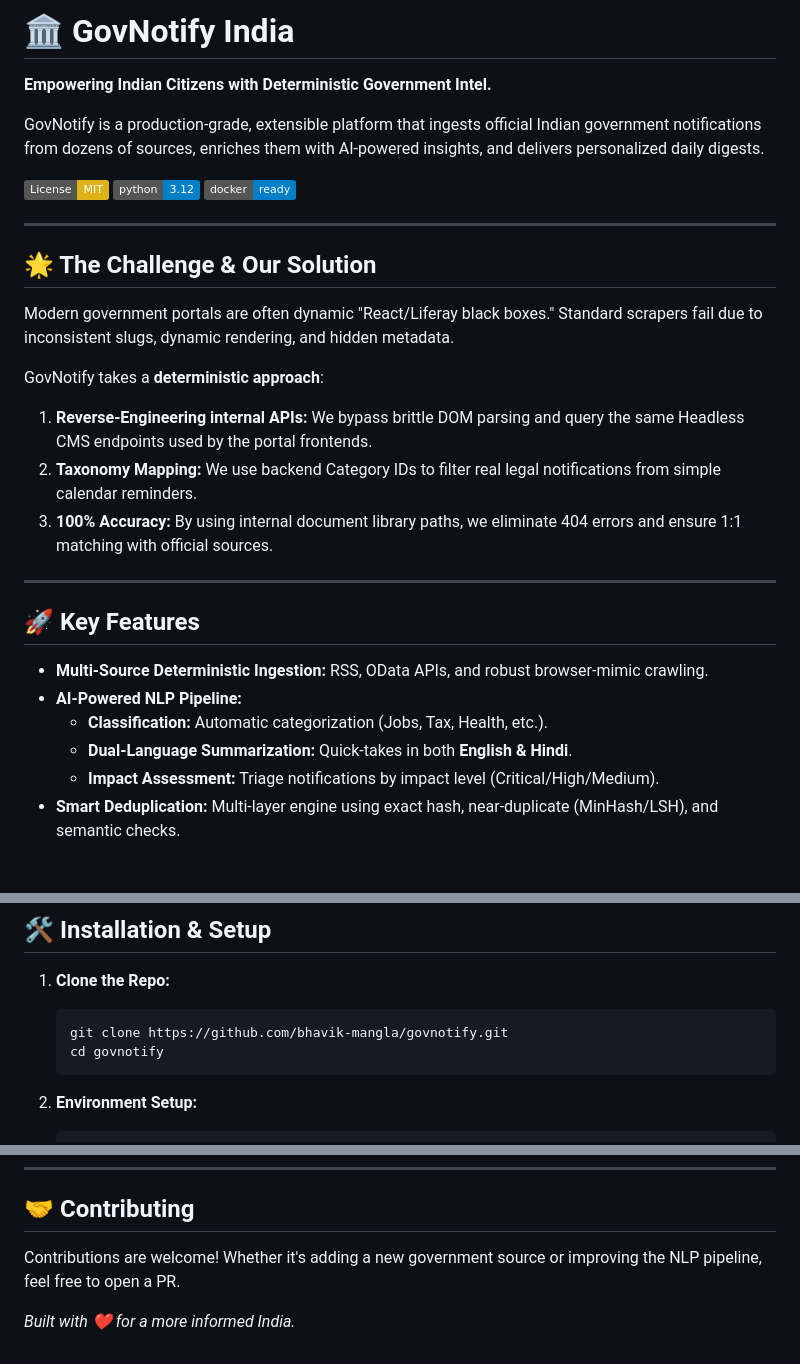
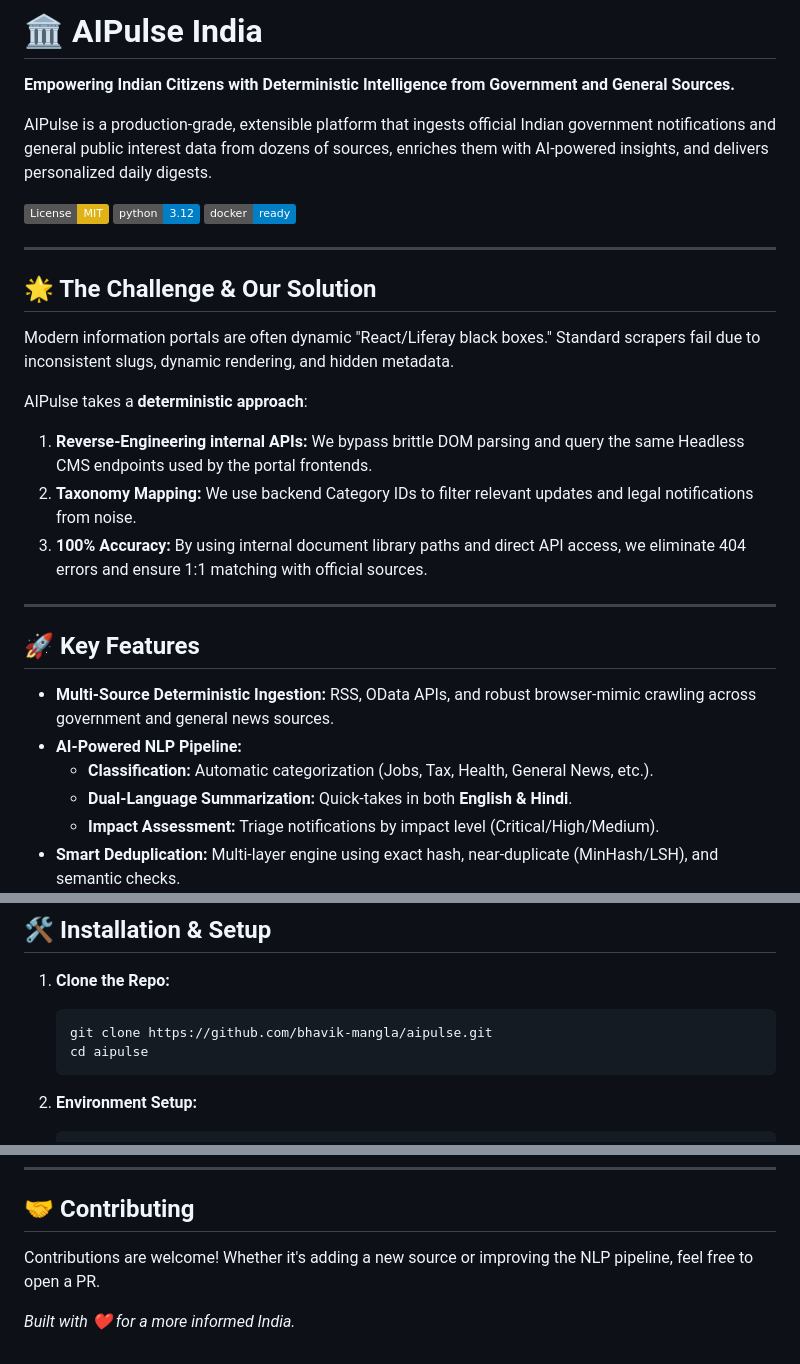
Before and after one commit to bhavik-mangla/aipulse-backend, a Markdown page: README.md, 3 parts joined by grey strips. Rendered like a GitHub page; badges without logos; blank space fills up the shorter version.

Commit message:
docs: rebrand to AIPulse and expand scope to general sources

````diff
--- a/README.md
+++ b/README.md
@@ -1,8 +1,8 @@
-# 🏛️ GovNotify India
+# 🏛️ AIPulse India
 
-**Empowering Indian Citizens with Deterministic Government Intel.**
+**Empowering Indian Citizens with Deterministic Intelligence from Government and General Sources.**
 
-GovNotify is a production-grade, extensible platform that ingests official Indian government notifications from dozens of sources, enriches them with AI-powered insights, and delivers personalized daily digests.
+AIPulse is a production-grade, extensible platform that ingests official Indian government notifications and general public interest data from dozens of sources, enriches them with AI-powered insights, and delivers personalized daily digests.
 
 [![License: MIT](https://img.shields.io/badge/License-MIT-yellow.svg)](https://opensource.org/licenses/MIT)
 [![Python 3.12](https://img.shields.io/badge/python-3.12-blue.svg)](https://www.python.org/downloads/release/python-3120/)
@@ -12,20 +12,20 @@ GovNotify is a production-grade, extensible platform that ingests official India
 
 ## 🌟 The Challenge & Our Solution
 
-Modern government portals are often dynamic "React/Liferay black boxes." Standard scrapers fail due to inconsistent slugs, dynamic rendering, and hidden metadata.
+Modern information portals are often dynamic "React/Liferay black boxes." Standard scrapers fail due to inconsistent slugs, dynamic rendering, and hidden metadata.
 
-GovNotify takes a **deterministic approach**:
+AIPulse takes a **deterministic approach**:
 1.  **Reverse-Engineering internal APIs:** We bypass brittle DOM parsing and query the same Headless CMS endpoints used by the portal frontends.
-2.  **Taxonomy Mapping:** We use backend Category IDs to filter real legal notifications from simple calendar reminders.
-3.  **100% Accuracy:** By using internal document library paths, we eliminate 404 errors and ensure 1:1 matching with official sources.
+2.  **Taxonomy Mapping:** We use backend Category IDs to filter relevant updates and legal notifications from noise.
+3.  **100% Accuracy:** By using internal document library paths and direct API access, we eliminate 404 errors and ensure 1:1 matching with official sources.
 
 ---
 
 ## 🚀 Key Features
 
--   **Multi-Source Deterministic Ingestion:** RSS, OData APIs, and robust browser-mimic crawling.
+-   **Multi-Source Deterministic Ingestion:** RSS, OData APIs, and robust browser-mimic crawling across government and general news sources.
 -   **AI-Powered NLP Pipeline:**
-    *   **Classification:** Automatic categorization (Jobs, Tax, Health, etc.).
+    *   **Classification:** Automatic categorization (Jobs, Tax, Health, General News, etc.).
     *   **Dual-Language Summarization:** Quick-takes in both **English & Hindi**.
     *   **Impact Assessment:** Triage notifications by impact level (Critical/High/Medium).
 -   **Smart Deduplication:** Multi-layer engine using exact hash, near-duplicate (MinHash/LSH), and semantic checks.
@@ -62,8 +62,8 @@ graph TD
 
 1.  **Clone the Repo:**
     ```bash
-    git clone https://github.com/bhavik-mangla/govnotify.git
-    cd govnotify
+    git clone https://github.com/bhavik-mangla/aipulse.git
+    cd aipulse
     ```
 
 2.  **Environment Setup:**
@@ -92,6 +92,6 @@ Distributed under the MIT License. See `LICENSE` for more information.
 
 ## 🤝 Contributing
 
-Contributions are welcome! Whether it's adding a new government source or improving the NLP pipeline, feel free to open a PR.
+Contributions are welcome! Whether it's adding a new source or improving the NLP pipeline, feel free to open a PR.
 
 *Built with ❤️ for a more informed India.*
````
Also changed, not shown: other parts of README.md (+1 -1 lines).
